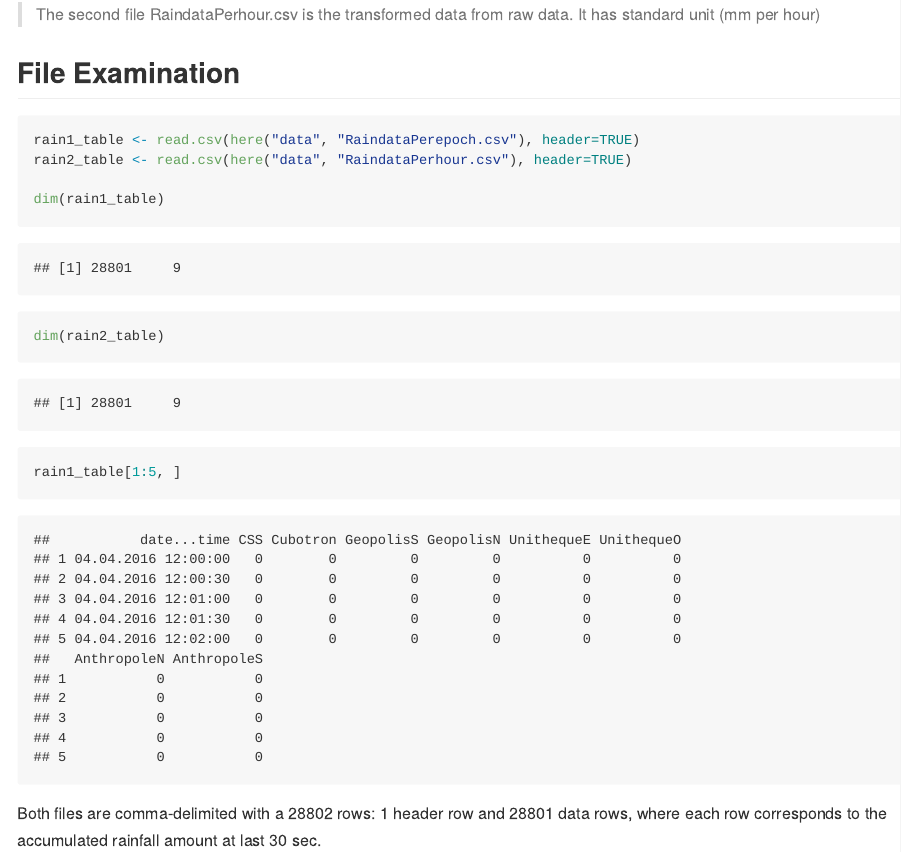
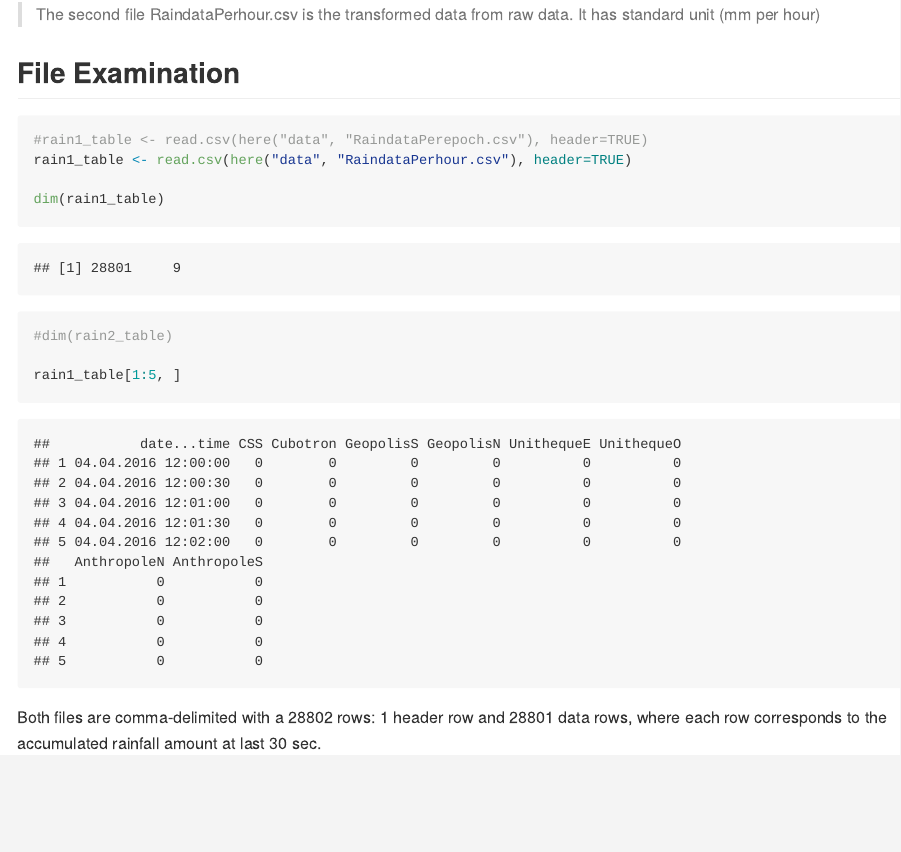
Before and after one commit to aleksada/MultisiteHighFreqPG, an R Markdown document (R/02_describing_raw_data.Rmd): the page in a window 1100 px wide, from 1360 px down. Rendered offline with R 4.5, knitr and Pandoc, with nearby package versions.

````diff
--- a/R/02_describing_raw_data.Rmd
+++ b/R/02_describing_raw_data.Rmd
@@ -61,11 +61,11 @@
 
 ```{r load_raindata, warning=FALSE}
 
-rain1_table <- read.csv(here("data", "RaindataPerepoch.csv"), header=TRUE)
-rain2_table <- read.csv(here("data", "RaindataPerhour.csv"), header=TRUE)
+#rain1_table <- read.csv(here("data", "RaindataPerepoch.csv"), header=TRUE)
+rain1_table <- read.csv(here("data", "RaindataPerhour.csv"), header=TRUE)
 
 dim(rain1_table)
-dim(rain2_table)
+#dim(rain2_table)
 
 rain1_table[1:5, ]
 
````
